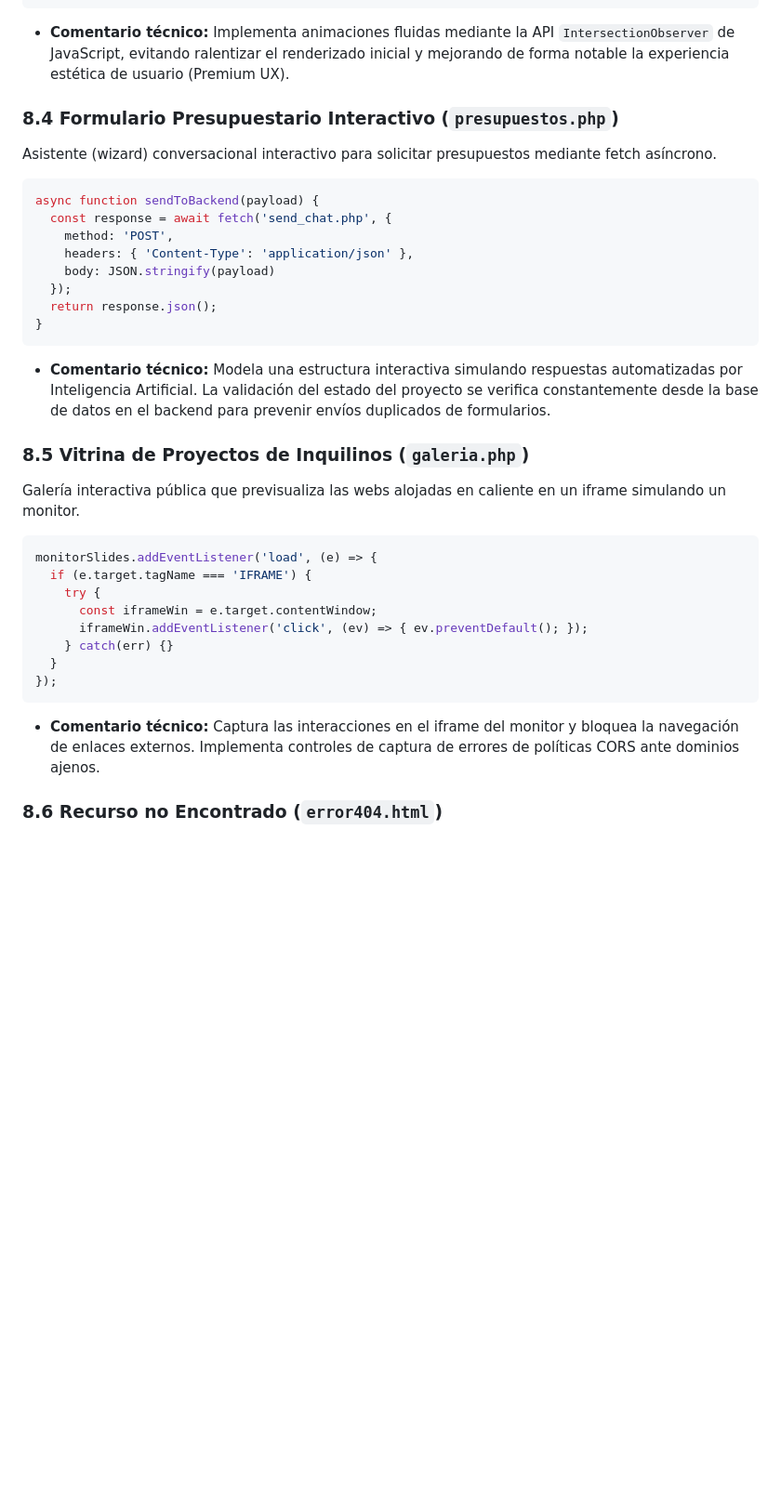
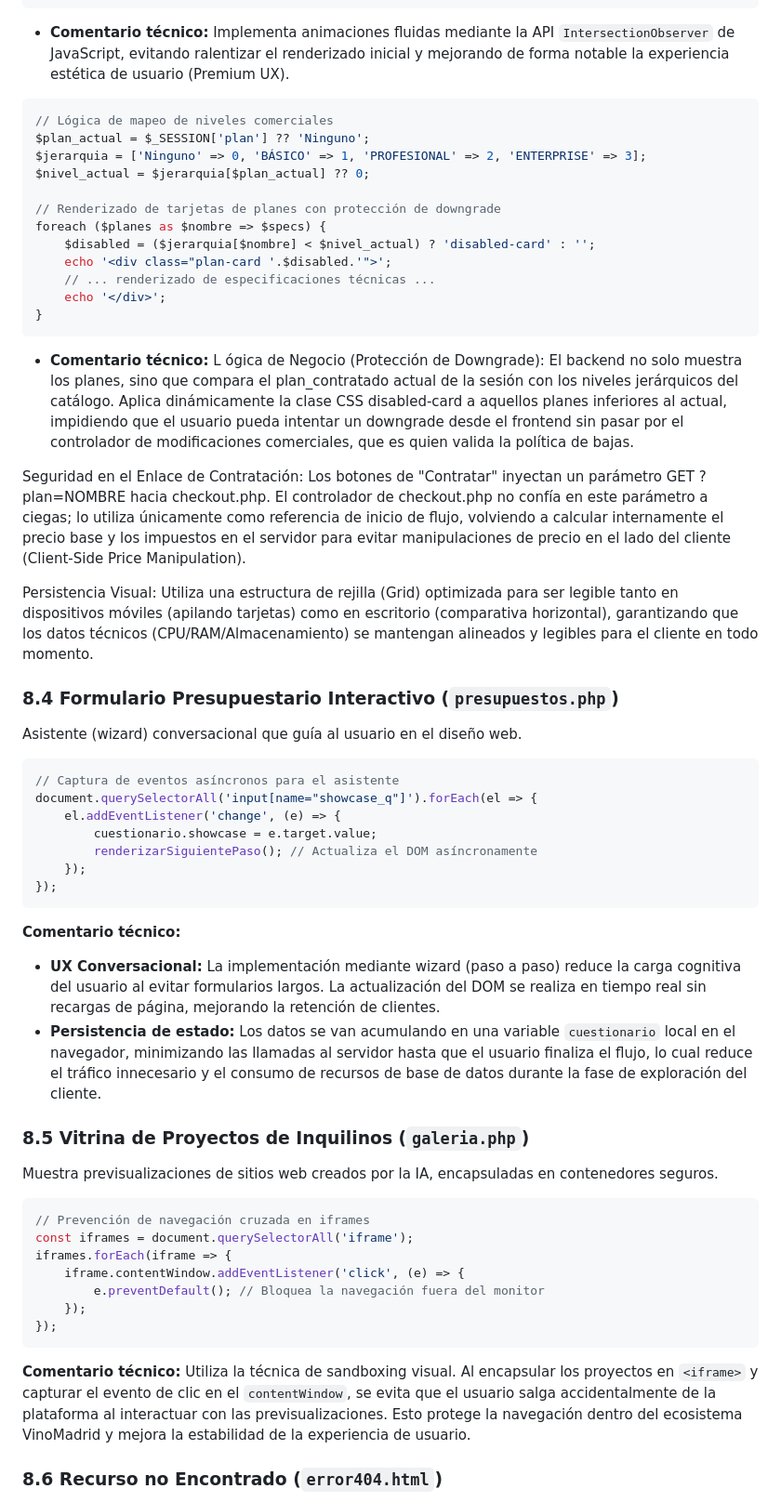
Before and after one commit to KisellRess/Hosting-profesional-p-gina-web, a Markdown page: anexo17.md, the part around the change. Shown at 93% size. Drawn GitHub-style; blank space fills up the shorter version.

Commit message:
Anexo17 comentado - final

````diff
--- a/anexo17.md
+++ b/anexo17.md
@@ -553,35 +553,58 @@ const observer = new IntersectionObserver((entries) => {
 ```
 * **Comentario técnico:** Implementa animaciones fluidas mediante la API `IntersectionObserver` de JavaScript, evitando ralentizar el renderizado inicial y mejorando de forma notable la experiencia estética de usuario (Premium UX).
 
+```php
+// Lógica de mapeo de niveles comerciales
+$plan_actual = $_SESSION['plan'] ?? 'Ninguno';
+$jerarquia = ['Ninguno' => 0, 'BÁSICO' => 1, 'PROFESIONAL' => 2, 'ENTERPRISE' => 3];
+$nivel_actual = $jerarquia[$plan_actual] ?? 0;
+
+// Renderizado de tarjetas de planes con protección de downgrade
+foreach ($planes as $nombre => $specs) {
+    $disabled = ($jerarquia[$nombre] < $nivel_actual) ? 'disabled-card' : '';
+    echo '<div class="plan-card '.$disabled.'">';
+    // ... renderizado de especificaciones técnicas ...
+    echo '</div>';
+}
+```
+* **Comentario técnico:** L ógica de Negocio (Protección de Downgrade): El backend no solo muestra los planes, sino que compara el plan_contratado actual de la sesión con los niveles jerárquicos del catálogo. Aplica dinámicamente la clase CSS disabled-card a aquellos planes inferiores al actual, impidiendo que el usuario pueda intentar un downgrade desde el frontend sin pasar por el controlador de modificaciones comerciales, que es quien valida la política de bajas.
+
+Seguridad en el Enlace de Contratación: Los botones de "Contratar" inyectan un parámetro GET ?plan=NOMBRE hacia checkout.php. El controlador de checkout.php no confía en este parámetro a ciegas; lo utiliza únicamente como referencia de inicio de flujo, volviendo a calcular internamente el precio base y los impuestos en el servidor para evitar manipulaciones de precio en el lado del cliente (Client-Side Price Manipulation).
+
+Persistencia Visual: Utiliza una estructura de rejilla (Grid) optimizada para ser legible tanto en dispositivos móviles (apilando tarjetas) como en escritorio (comparativa horizontal), garantizando que los datos técnicos (CPU/RAM/Almacenamiento) se mantengan alineados y legibles para el cliente en todo momento.
+
 ### 8.4 Formulario Presupuestario Interactivo (`presupuestos.php`)
-Asistente (wizard) conversacional interactivo para solicitar presupuestos mediante fetch asíncrono.
+Asistente (wizard) conversacional que guía al usuario en el diseño web.
 
 ```javascript
-async function sendToBackend(payload) {
-  const response = await fetch('send_chat.php', {
-    method: 'POST',
-    headers: { 'Content-Type': 'application/json' },
-    body: JSON.stringify(payload)
-  });
-  return response.json();
-}
+// Captura de eventos asíncronos para el asistente
+document.querySelectorAll('input[name="showcase_q"]').forEach(el => {
+    el.addEventListener('change', (e) => {
+        cuestionario.showcase = e.target.value;
+        renderizarSiguientePaso(); // Actualiza el DOM asíncronamente
+    });
+});
 ```
-* **Comentario técnico:** Modela una estructura interactiva simulando respuestas automatizadas por Inteligencia Artificial. La validación del estado del proyecto se verifica constantemente desde la base de datos en el backend para prevenir envíos duplicados de formularios.
+
+**Comentario técnico:**
+
+* **UX Conversacional:** La implementación mediante wizard (paso a paso) reduce la carga cognitiva del usuario al evitar formularios largos. La actualización del DOM se realiza en tiempo real sin recargas de página, mejorando la retención de clientes.
+* **Persistencia de estado:** Los datos se van acumulando en una variable `cuestionario` local en el navegador, minimizando las llamadas al servidor hasta que el usuario finaliza el flujo, lo cual reduce el tráfico innecesario y el consumo de recursos de base de datos durante la fase de exploración del cliente.
 
 ### 8.5 Vitrina de Proyectos de Inquilinos (`galeria.php`)
-Galería interactiva pública que previsualiza las webs alojadas en caliente en un iframe simulando un monitor.
+Muestra previsualizaciones de sitios web creados por la IA, encapsuladas en contenedores seguros.
 
 ```javascript
-monitorSlides.addEventListener('load', (e) => {
-  if (e.target.tagName === 'IFRAME') {
-    try {
-      const iframeWin = e.target.contentWindow;
-      iframeWin.addEventListener('click', (ev) => { ev.preventDefault(); });
-    } catch(err) {}
-  }
+// Prevención de navegación cruzada en iframes
+const iframes = document.querySelectorAll('iframe');
+iframes.forEach(iframe => {
+    iframe.contentWindow.addEventListener('click', (e) => {
+        e.preventDefault(); // Bloquea la navegación fuera del monitor
+    });
 });
 ```
-* **Comentario técnico:** Captura las interacciones en el iframe del monitor y bloquea la navegación de enlaces externos. Implementa controles de captura de errores de políticas CORS ante dominios ajenos.
+
+**Comentario técnico:** Utiliza la técnica de sandboxing visual. Al encapsular los proyectos en `<iframe>` y capturar el evento de clic en el `contentWindow`, se evita que el usuario salga accidentalmente de la plataforma al interactuar con las previsualizaciones. Esto protege la navegación dentro del ecosistema VinoMadrid y mejora la estabilidad de la experiencia de usuario.
 
 ### 8.6 Recurso no Encontrado (`error404.html`)
 Vista estática de respuesta para enrutar anomalías HTTP 404 del servidor web Apache de forma elegante.
````
